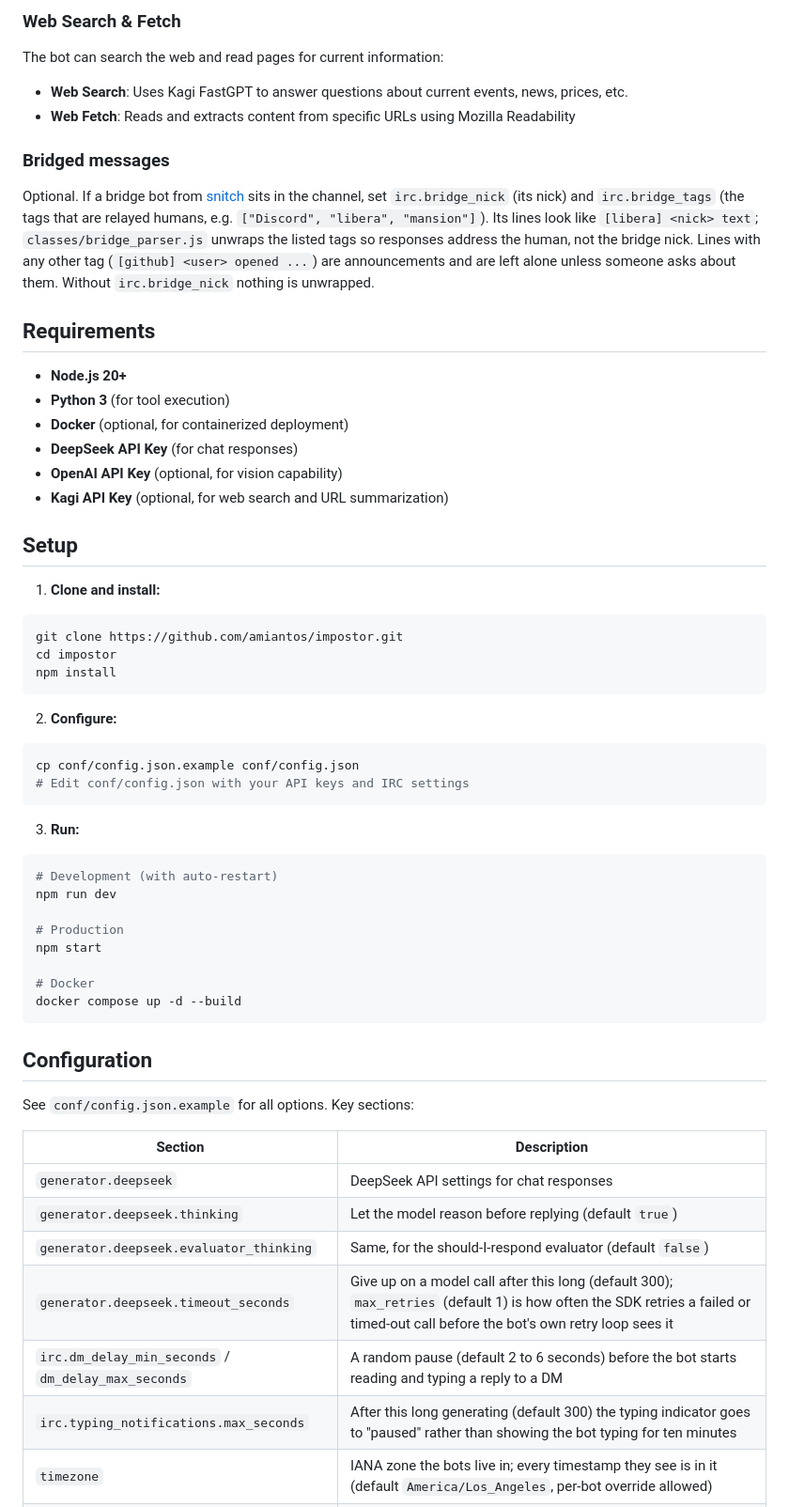
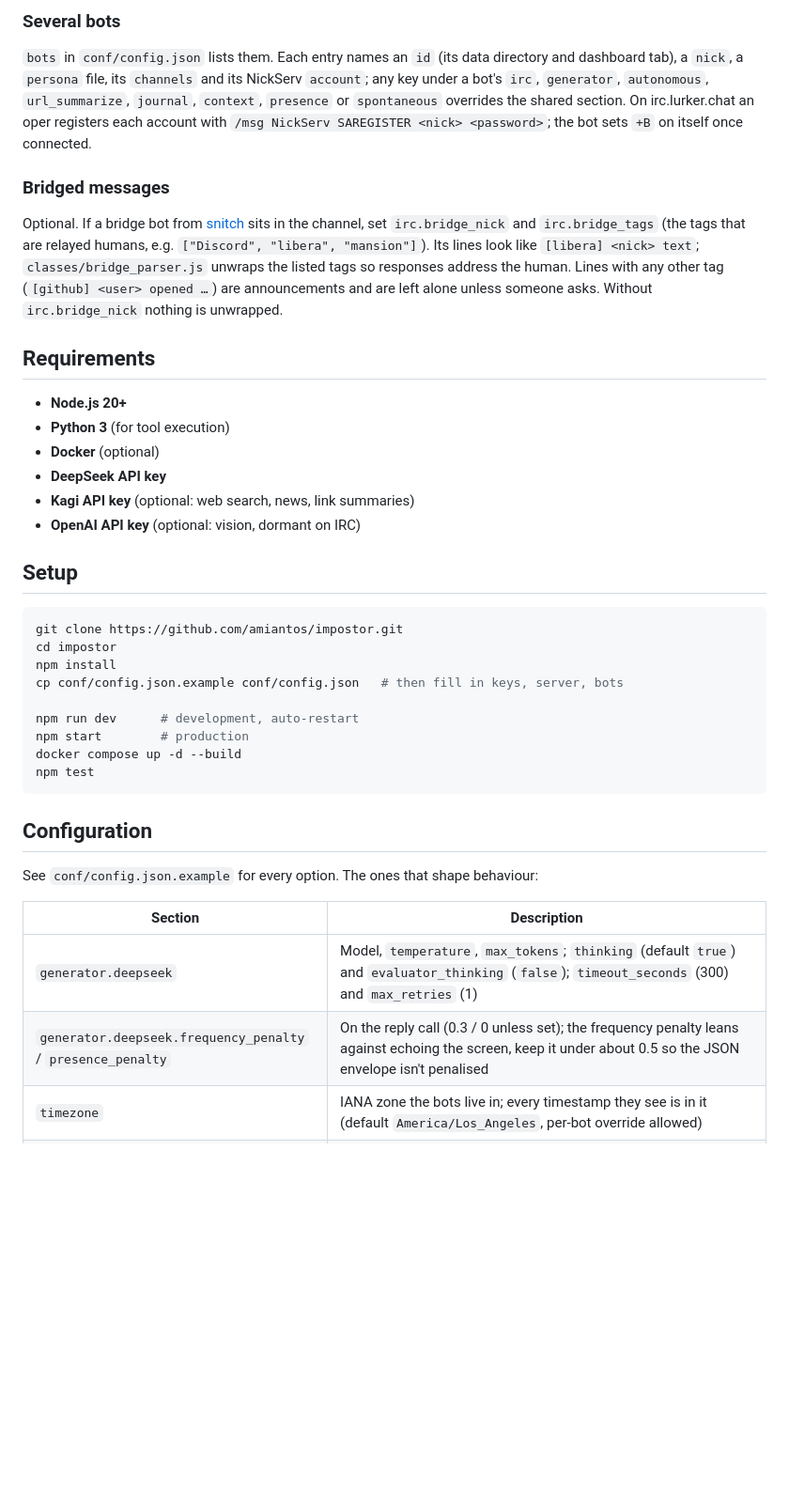
Before and after one commit to amiantos/impostor, a Markdown page: README.md, the part around one of its changes. Shown at 94% size. Rendered like a GitHub page; blank space fills up the shorter version.

````diff
--- a/README.md
+++ b/README.md
@@ -74,58 +63,39 @@ When users share links, the bot automatically summarizes them:
 
-### Web Search & Fetch
-The bot can search the web and read pages for current information:
-- **Web Search**: Uses Kagi FastGPT to answer questions about current events, news, prices, etc.
-- **Web Fetch**: Reads and extracts content from specific URLs using Mozilla Readability
+### Several bots
+`bots` in `conf/config.json` lists them. Each entry names an `id` (its data directory and dashboard tab), a `nick`, a `persona` file, its `channels` and its NickServ `account`; any key under a bot's `irc`, `generator`, `autonomous`, `url_summarize`, `journal`, `context`, `presence` or `spontaneous` overrides the shared section. On irc.lurker.chat an oper registers each account with `/msg NickServ SAREGISTER <nick> <password>`; the bot sets `+B` on itself once connected.
 
 ### Bridged messages
-Optional. If a bridge bot from [snitch](../snitch) sits in the channel, set `irc.bridge_nick` (its nick) and `irc.bridge_tags` (the tags that are relayed humans, e.g. `["Discord", "libera", "mansion"]`). Its lines look like `[libera] <nick> text`; `classes/bridge_parser.js` unwraps the listed tags so responses address the human, not the bridge nick. Lines with any other tag (`[github] <user> opened ...`) are announcements and are left alone unless someone asks about them. Without `irc.bridge_nick` nothing is unwrapped.
+Optional. If a bridge bot from [snitch](../snitch) sits in the channel, set `irc.bridge_nick` and `irc.bridge_tags` (the tags that are relayed humans, e.g. `["Discord", "libera", "mansion"]`). Its lines look like `[libera] <nick> text`; `classes/bridge_parser.js` unwraps the listed tags so responses address the human. Lines with any other tag (`[github] <user> opened …`) are announcements and are left alone unless someone asks. Without `irc.bridge_nick` nothing is unwrapped.
 
 ## Requirements
 
 - **Node.js 20+**
 - **Python 3** (for tool execution)
-- **Docker** (optional, for containerized deployment)
-- **DeepSeek API Key** (for chat responses)
-- **OpenAI API Key** (optional, for vision capability)
-- **Kagi API Key** (optional, for web search and URL summarization)
+- **Docker** (optional)
+- **DeepSeek API key**
+- **Kagi API key** (optional: web search, news, link summaries)
+- **OpenAI API key** (optional: vision, dormant on IRC)
 
 ## Setup
 
-1. **Clone and install:**
 ```sh
 git clone https://github.com/amiantos/impostor.git
 cd impostor
 npm install
-```
+cp conf/config.json.example conf/config.json   # then fill in keys, server, bots
 
-2. **Configure:**
-```sh
-cp conf/config.json.example conf/config.json
-# Edit conf/config.json with your API keys and IRC settings
-```
-
-3. **Run:**
-```sh
-# Development (with auto-restart)
-npm run dev
-
-# Production
-npm start
-
-# Docker
+npm run dev      # development, auto-restart
+npm start        # production
 docker compose up -d --build
+npm test
 ```
 
 ## Configuration
 
-See `conf/config.json.example` for all options. Key sections:
+See `conf/config.json.example` for every option. The ones that shape behaviour:
 
 | Section | Description |
 |---------|-------------|
-| `generator.deepseek` | DeepSeek API settings for chat responses |
-| `generator.deepseek.thinking` | Let the model reason before replying (default `true`) |
-| `generator.deepseek.evaluator_thinking` | Same, for the should-I-respond evaluator (default `false`) |
-| `generator.deepseek.timeout_seconds` | Give up on a model call after this long (default 300); `max_retries` (default 1) is how often the SDK retries a failed or timed-out call before the bot's own retry loop sees it |
-| `irc.dm_delay_min_seconds` / `dm_delay_max_seconds` | A random pause (default 2 to 6 seconds) before the bot starts reading and typing a reply to a DM |
-| `irc.typing_notifications.max_seconds` | After this long generating (default 300) the typing indicator goes to "paused" rather than showing the bot typing for ten minutes |
+| `generator.deepseek` | Model, `temperature`, `max_tokens`; `thinking` (default `true`) and `evaluator_thinking` (`false`); `timeout_seconds` (300) and `max_retries` (1) |
+| `generator.deepseek.frequency_penalty` / `presence_penalty` | On the reply call (0.3 / 0 unless set); the frequency penalty leans against echoing the screen, keep it under about 0.5 so the JSON envelope isn't penalised |
 | `timezone` | IANA zone the bots live in; every timestamp they see is in it (default `America/Los_Angeles`, per-bot override allowed) |
````
Also changed, not shown: other parts of README.md (+56 -91 lines).
